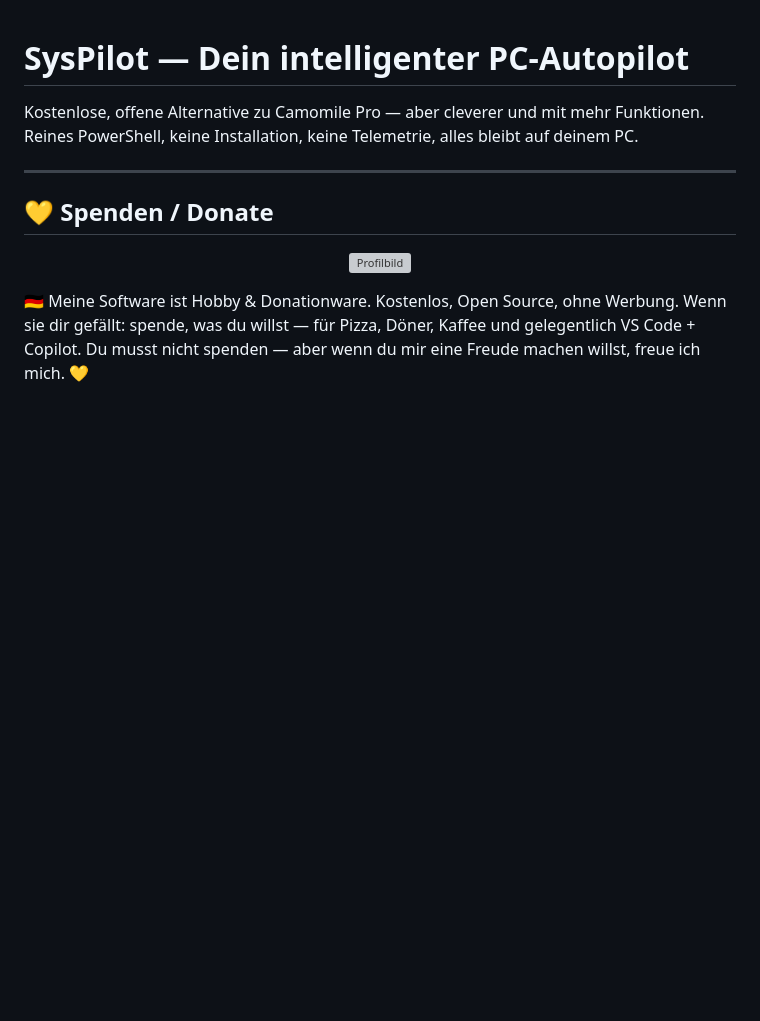
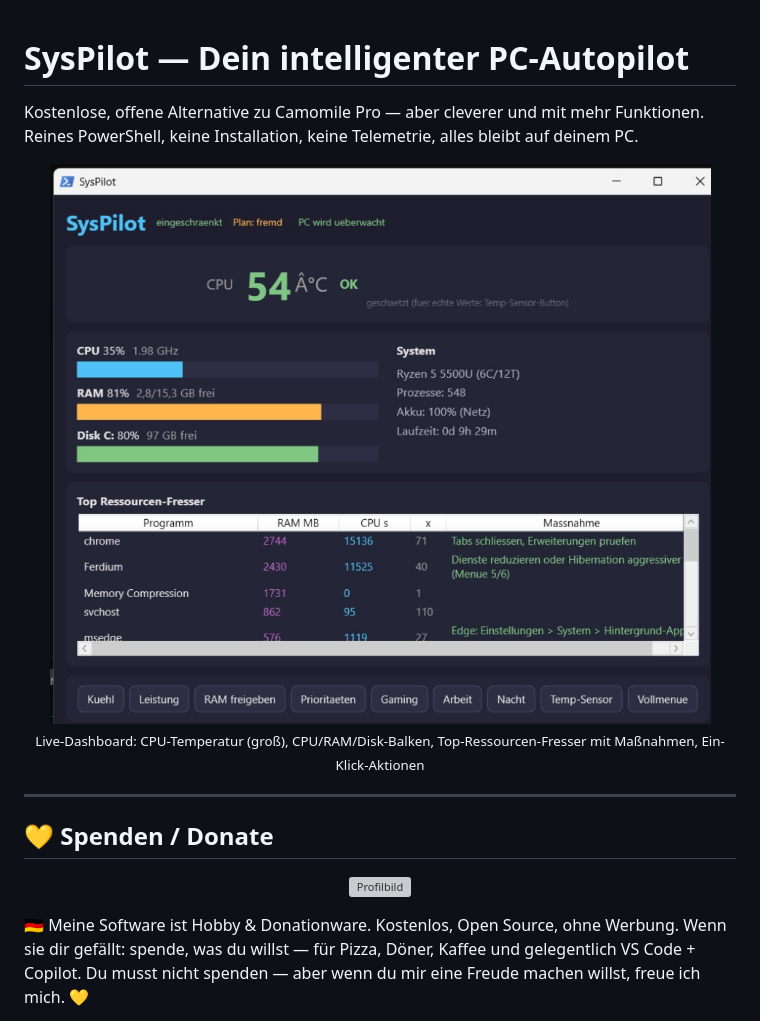
Before and after one commit to Habermann76/SysPilot, a Markdown page: README.md, the part around the change. Drawn GitHub-style; pictures changed too: assets/screenshot-gui.png (added); blank space fills up the shorter version; grey boxes are pictures that could not be loaded.

Commit message:
Add GUI screenshot to README

```diff
--- a/README.md
+++ b/README.md
@@ -2,6 +2,12 @@
 
 Kostenlose, offene Alternative zu Camomile Pro — aber cleverer und mit mehr Funktionen.
 Reines PowerShell, keine Installation, keine Telemetrie, alles bleibt auf deinem PC.
+
+<p align="center">
+  <img src="assets/screenshot-gui.png" alt="SysPilot GUI — Live-Dashboard mit CPU-Temperatur, RAM, Disk und Top-Ressourcen-Fressern" width="800">
+  <br>
+  <sub>Live-Dashboard: CPU-Temperatur (groß), CPU/RAM/Disk-Balken, Top-Ressourcen-Fresser mit Maßnahmen, Ein-Klick-Aktionen</sub>
+</p>
 
 ---
 
```
